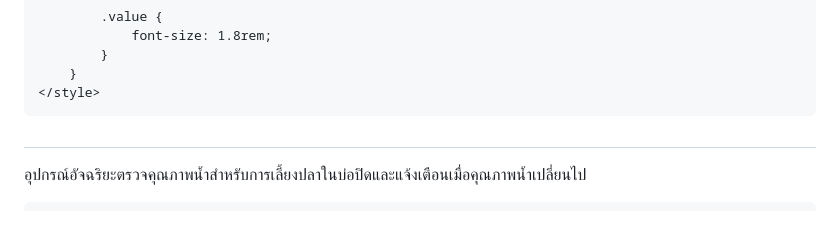
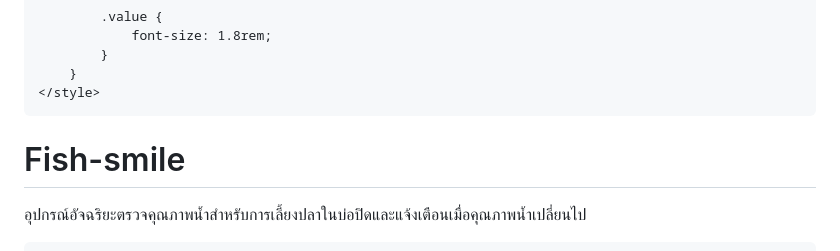
Before and after one commit to paperkusz/Fish-smile, a Markdown page: README.md, the part around the change. Drawn GitHub-style; blank space fills up the shorter version.

```diff
--- a/README.md
+++ b/README.md
@@ -186,7 +186,7 @@
 <body>
     <div class="container">
         <div class="header">
-            <h1><i class="fas fa-fish"></i>  </h1>
+            <h1><i class="fas fa-fish"></i> Fish-smile </h1>
             <p>อุปกรณ์อัจฉริยะตรวจคุณภาพน้ำสำหรับการเลี้ยงปลาในบ่อปิดและแจ้งเตือนเมื่อคุณภาพน้ำเปลี่ยนไป</p>
         </div>
 
```
